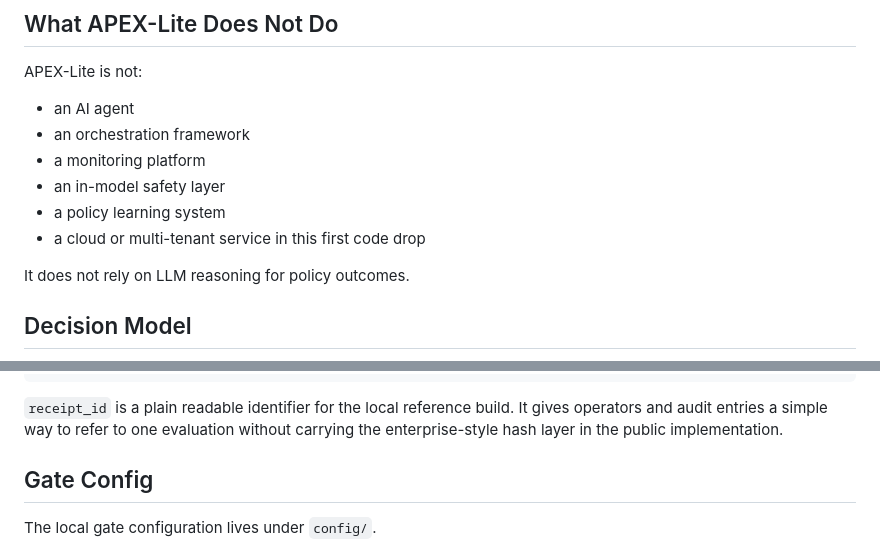
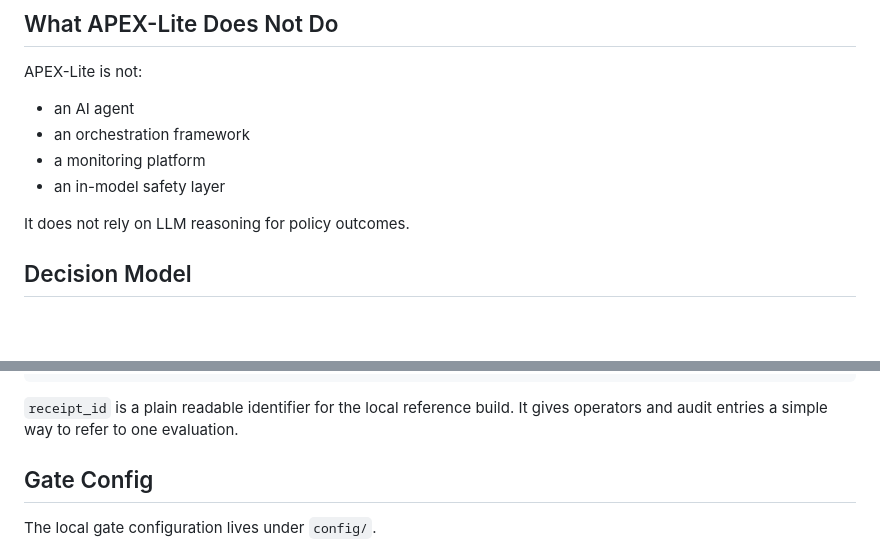
Before and after one commit to robkatzenberger/APEX-Lite, a Markdown page: README.md, 2 parts joined by grey strips. GitHub-like rendering; blank space fills up the shorter version.

Commit message:
Update README
Removed references to the policy learning system and cloud service from the features list. Clarified the description of `receipt_id` for better understanding.

Signed-off-by: Robert Katzenberger <robkatzenberger@gmail.com>

````diff
--- a/README.md
+++ b/README.md
@@ -35,8 +35,6 @@ APEX-Lite is not:
 - an orchestration framework
 - a monitoring platform
 - an in-model safety layer
-- a policy learning system
-- a cloud or multi-tenant service in this first code drop
 
 It does not rely on LLM reasoning for policy outcomes.
 
@@ -169,7 +167,7 @@ Example:
 }
 ```
 
-`receipt_id` is a plain readable identifier for the local reference build. It gives operators and audit entries a simple way to refer to one evaluation without carrying the enterprise-style hash layer in the public implementation.
+`receipt_id` is a plain readable identifier for the local reference build. It gives operators and audit entries a simple way to refer to one evaluation.
 
 ## Gate Config
 
````
